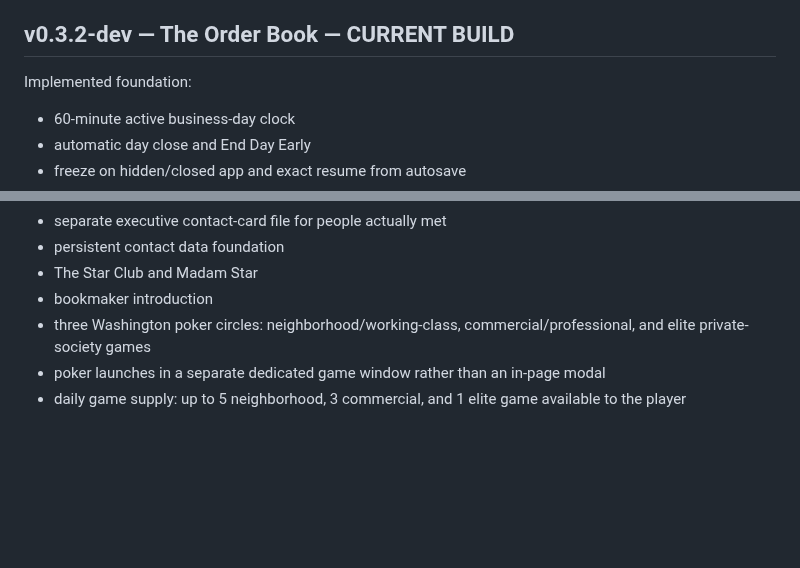
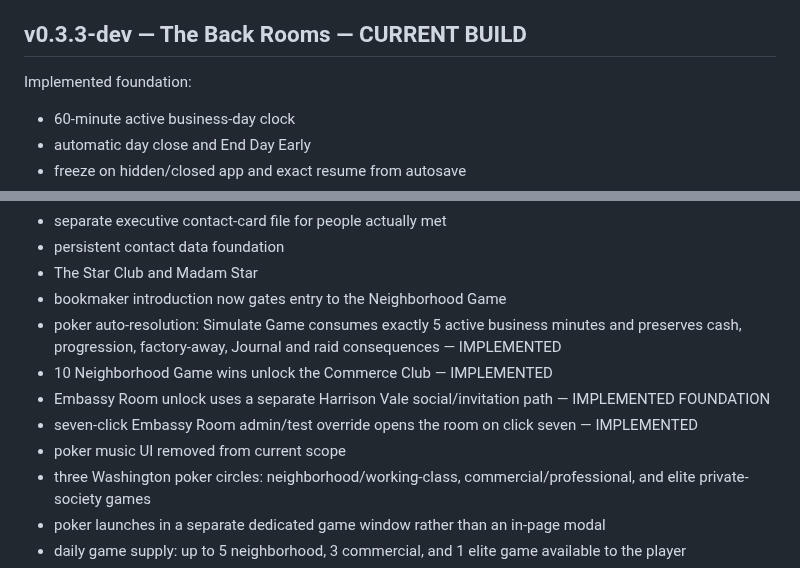
Before and after one commit to dereksparks1982/continentalelectric, a Markdown page: ROADMAP.md, 2 parts joined by grey strips. Drawn GitHub-style; blank space fills up the shorter version.

Commit message:
Advance roadmap to The Back Rooms

```diff
--- a/ROADMAP.md
+++ b/ROADMAP.md
@@ -15,7 +15,7 @@ Federal Electric is a long-save historical industrial, financial, social, and po
 9. Historical specifics are researched.
 10. Information can be incomplete or wrong depending on its source.
 
-## v0.3.2-dev — The Order Book — CURRENT BUILD
+## v0.3.3-dev — The Back Rooms — CURRENT BUILD
 
 Implemented foundation:
 - 60-minute active business-day clock
@@ -32,7 +32,12 @@ Implemented foundation:
 - separate executive contact-card file for people actually met
 - persistent contact data foundation
 - The Star Club and Madam Star
-- bookmaker introduction
+- bookmaker introduction now gates entry to the Neighborhood Game
+- poker auto-resolution: Simulate Game consumes exactly 5 active business minutes and preserves cash, progression, factory-away, Journal and raid consequences — IMPLEMENTED
+- 10 Neighborhood Game wins unlock the Commerce Club — IMPLEMENTED
+- Embassy Room unlock uses a separate Harrison Vale social/invitation path — IMPLEMENTED FOUNDATION
+- seven-click Embassy Room admin/test override opens the room on click seven — IMPLEMENTED
+- poker music UI removed from current scope
 - three Washington poker circles: neighborhood/working-class, commercial/professional, and elite private-society games
 - poker launches in a separate dedicated game window rather than an in-page modal
 - daily game supply: up to 5 neighborhood, 3 commercial, and 1 elite game available to the player
```
